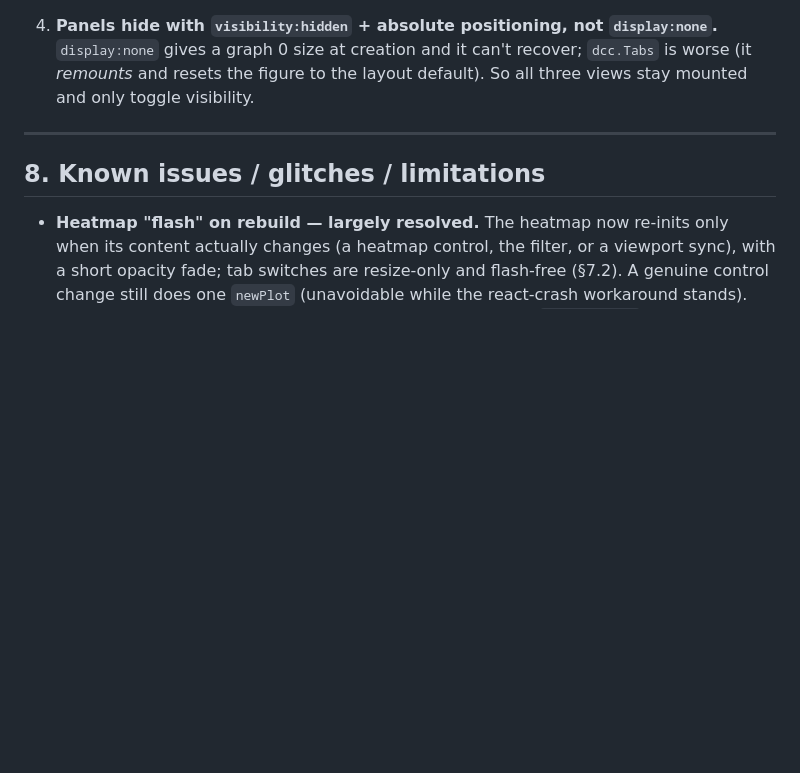
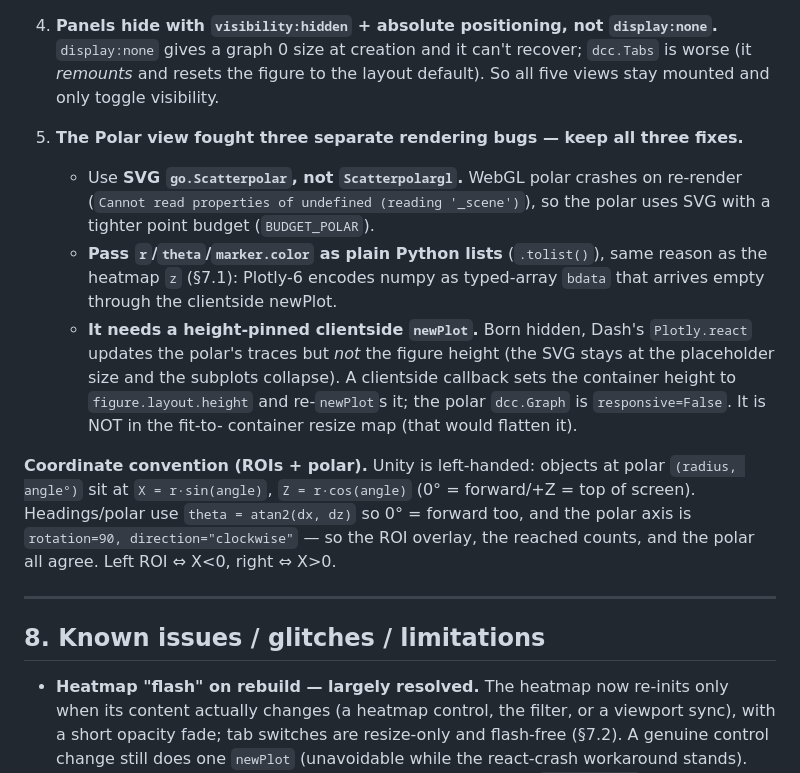
Before and after one commit to pvnkmrksk/trajectory-dashboard, a Markdown page: ARCHITECTURE.md, the part around the change. Drawn GitHub-style; blank space fills up the shorter version.

Commit message:
docs: ROI/polar/violin/tail-trim features + polar rendering gotchas
README feature list updated; ARCHITECTURE §7 gains the Unity left-handed
coordinate convention and the three polar rendering fixes (SVG not WebGL, lists
not numpy, height-pinned clientside newPlot).

Co-Authored-By: Claude Opus 4.8 <noreply@anthropic.com>

```diff
--- a/ARCHITECTURE.md
+++ b/ARCHITECTURE.md
@@ -175,7 +175,27 @@ These cost a very long debugging session; each is confirmed via Chrome CDP
 4. **Panels hide with `visibility:hidden` + absolute positioning, not
    `display:none`.** `display:none` gives a graph 0 size at creation and it can't
    recover; `dcc.Tabs` is worse (it *remounts* and resets the figure to the
-   layout default). So all three views stay mounted and only toggle visibility.
+   layout default). So all five views stay mounted and only toggle visibility.
+
+5. **The Polar view fought three separate rendering bugs — keep all three fixes.**
+   - Use **SVG `go.Scatterpolar`, not `Scatterpolargl`.** WebGL polar crashes on
+     re-render (`Cannot read properties of undefined (reading '_scene')`), so the
+     polar uses SVG with a tighter point budget (`BUDGET_POLAR`).
+   - **Pass `r`/`theta`/`marker.color` as plain Python lists** (`.tolist()`), same
+     reason as the heatmap `z` (§7.1): Plotly-6 encodes numpy as typed-array
+     `bdata` that arrives empty through the clientside newPlot.
+   - **It needs a height-pinned clientside `newPlot`.** Born hidden, Dash's
+     `Plotly.react` updates the polar's traces but *not* the figure height (the
+     SVG stays at the placeholder size and the subplots collapse). A clientside
+     callback sets the container height to `figure.layout.height` and re-`newPlot`s
+     it; the polar `dcc.Graph` is `responsive=False`. It is NOT in the fit-to-
+     container resize map (that would flatten it).
+
+**Coordinate convention (ROIs + polar).** Unity is left-handed: objects at polar
+`(radius, angle°)` sit at `X = r·sin(angle)`, `Z = r·cos(angle)` (0° = forward/+Z
+= top of screen). Headings/polar use `theta = atan2(dx, dz)` so 0° = forward too,
+and the polar axis is `rotation=90, direction="clockwise"` — so the ROI overlay,
+the reached counts, and the polar all agree. Left ROI ⇔ X<0, right ⇔ X>0.
 
 ---
 
```
Also changed, not shown: README.md (+11 -0 lines).
